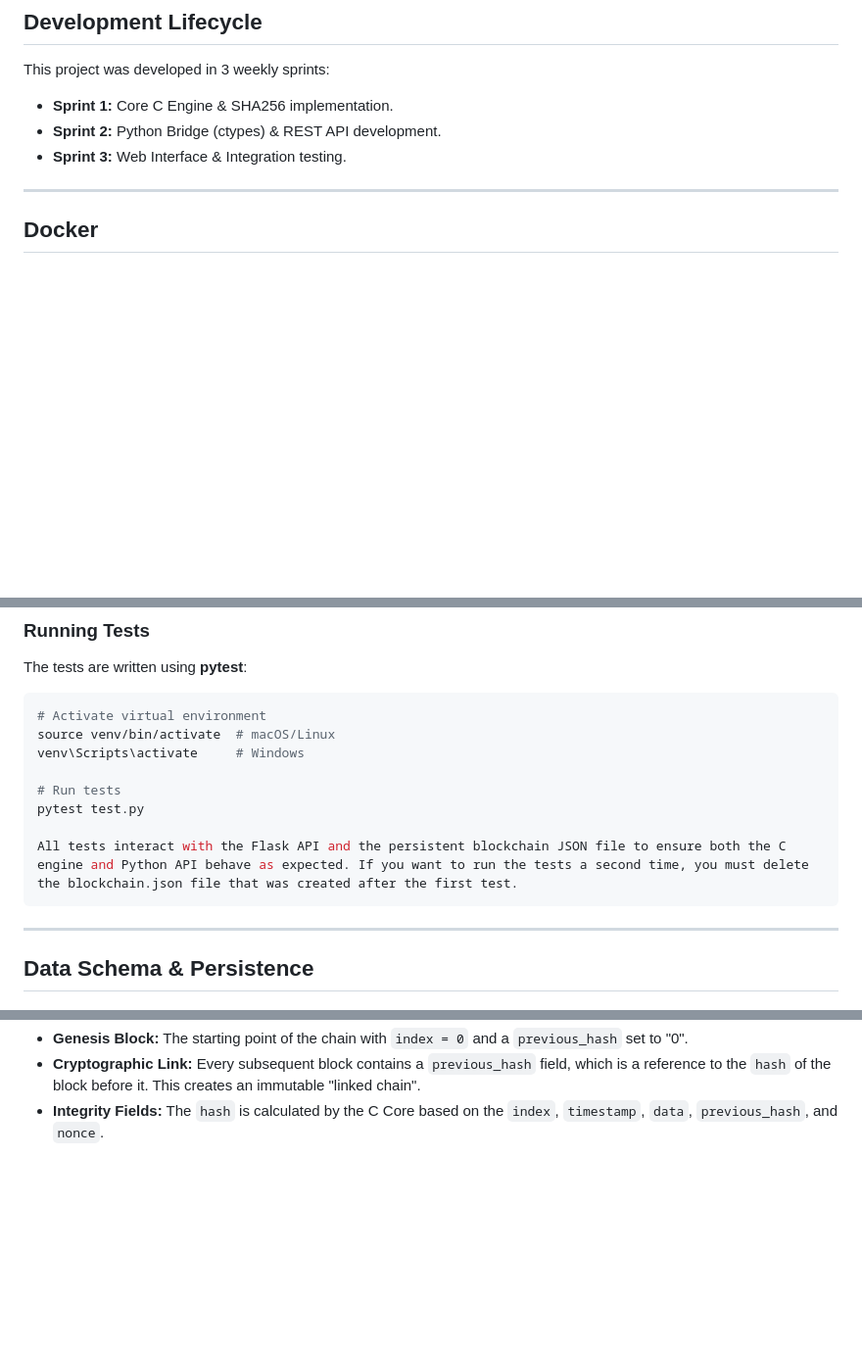
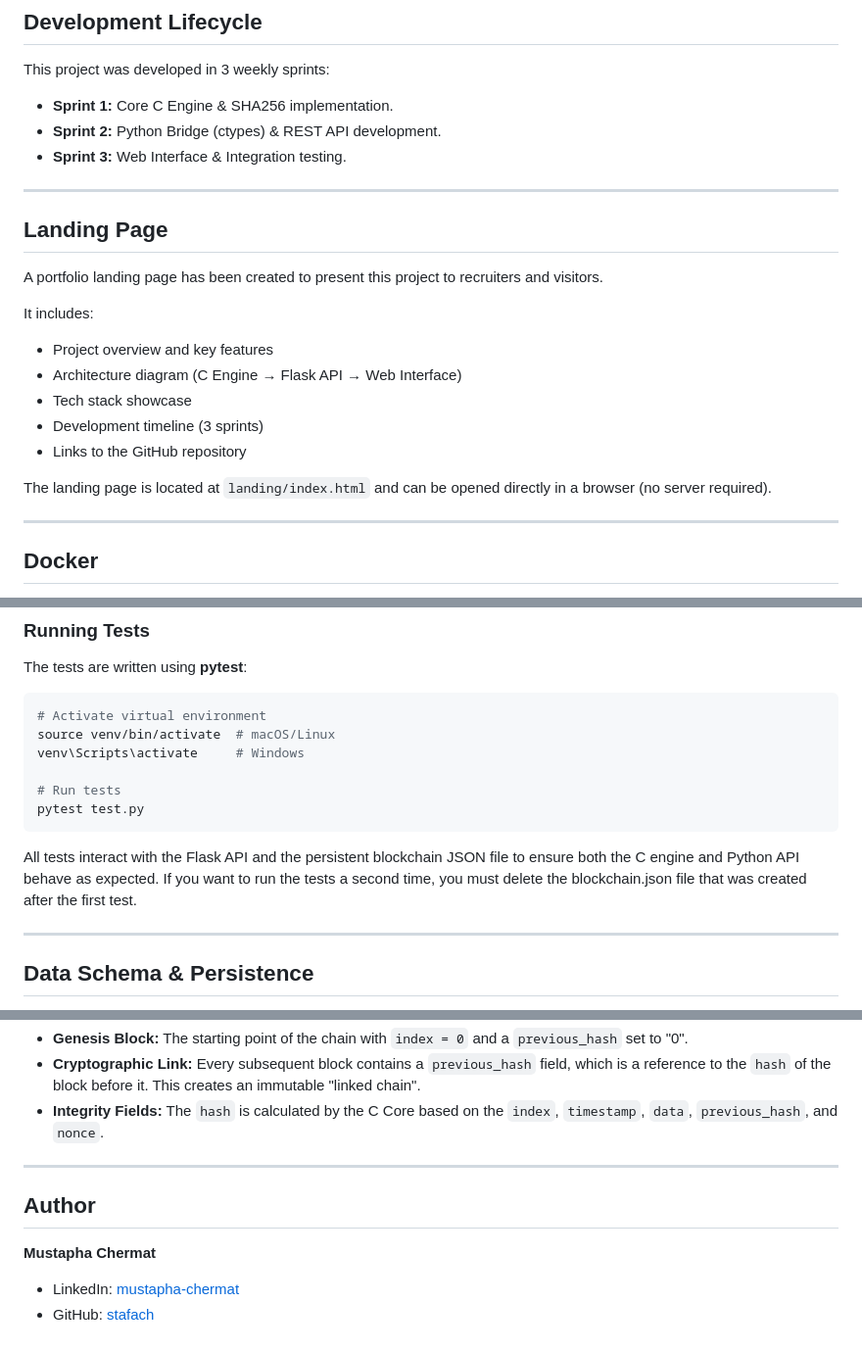
Before and after one commit to stafach/Mini-Blockchain, a Markdown page: README.md, 3 parts joined by grey strips. Shown at 98% size. GitHub-like rendering; blank space fills up the shorter version.

Commit message:
Add Landing page and Author sections

````diff
--- a/README.md
+++ b/README.md
@@ -60,6 +60,22 @@ This project was developed in 3 weekly sprints:
 * **Sprint 1:** Core C Engine & SHA256 implementation.
 * **Sprint 2:** Python Bridge (ctypes) & REST API development.
 * **Sprint 3:** Web Interface & Integration testing.
+
+
+---
+
+## Landing Page
+
+A portfolio landing page has been created to present this project to recruiters and visitors.
+
+It includes:
+- Project overview and key features
+- Architecture diagram (C Engine → Flask API → Web Interface)
+- Tech stack showcase
+- Development timeline (3 sprints)
+- Links to the GitHub repository
+
+The landing page is located at `landing/index.html` and can be opened directly in a browser (no server required).
 
 
 ---
@@ -151,9 +167,9 @@ venv\Scripts\activate     # Windows
 
 # Run tests
 pytest test.py
+```
+All tests interact with the Flask API and the persistent blockchain JSON file to ensure both the C engine and Python API behave as expected. If you want to run the tests a second time, you must delete the blockchain.json file that was created after the first test.
 
-All tests interact with the Flask API and the persistent blockchain JSON file to ensure both the C engine and Python API behave as expected. If you want to run the tests a second time, you must delete the blockchain.json file that was created after the first test.
-```
 
 ---
 
@@ -177,3 +193,13 @@ Although this project uses a JSON file for persistence, the data follows a stric
 * **Genesis Block:** The starting point of the chain with `index = 0` and a `previous_hash` set to "0".
 * **Cryptographic Link:** Every subsequent block contains a `previous_hash` field, which is a reference to the `hash` of the block before it. This creates an immutable "linked chain".
 * **Integrity Fields:** The `hash` is calculated by the C Core based on the `index`, `timestamp`, `data`, `previous_hash`, and `nonce`.
+
+
+---
+
+
+## Author
+
+**Mustapha Chermat**
+- LinkedIn: [mustapha-chermat](https://www.linkedin.com/in/mustapha-chermat/)
+- GitHub: [stafach](https://github.com/stafach)
````
